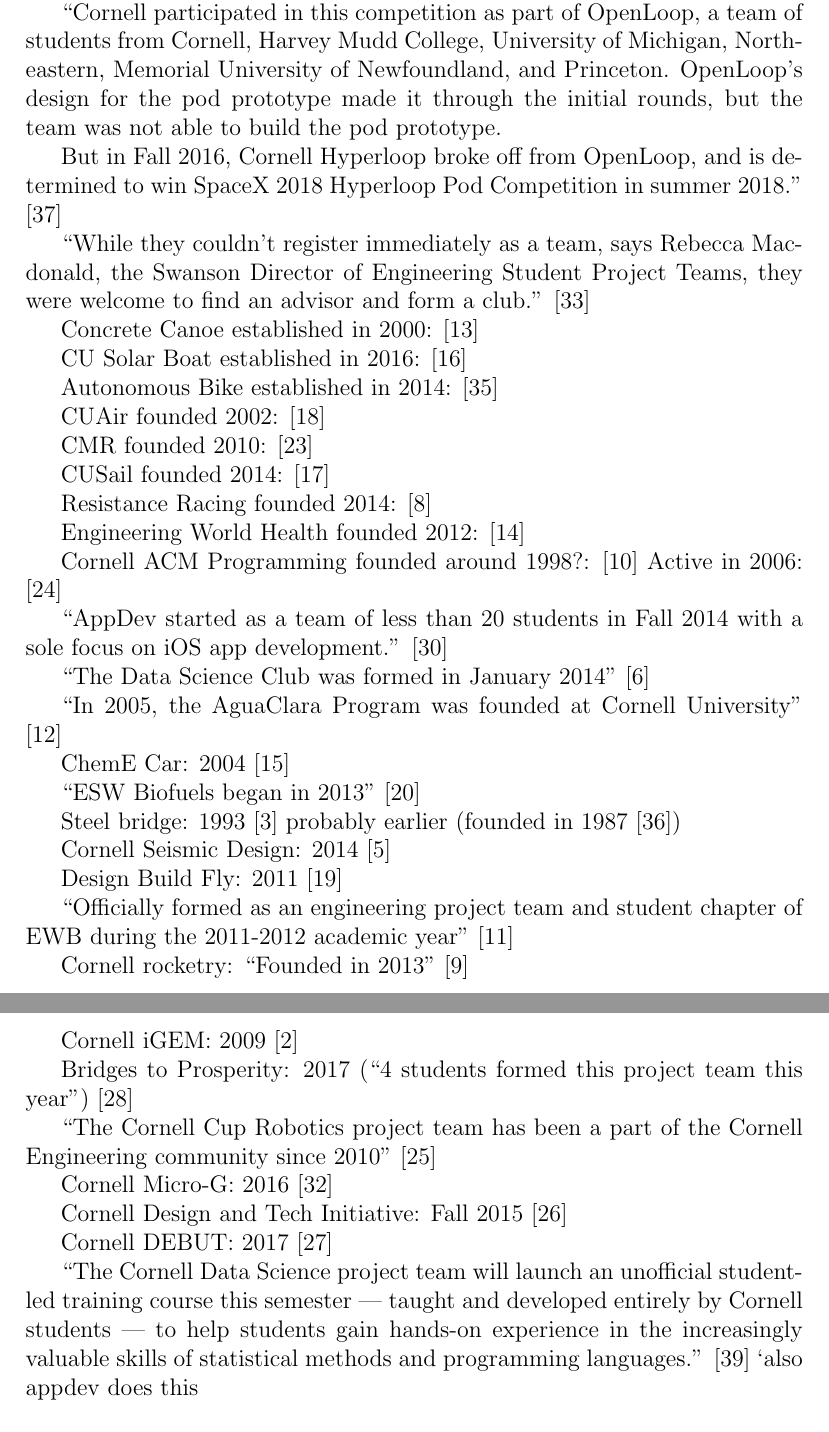
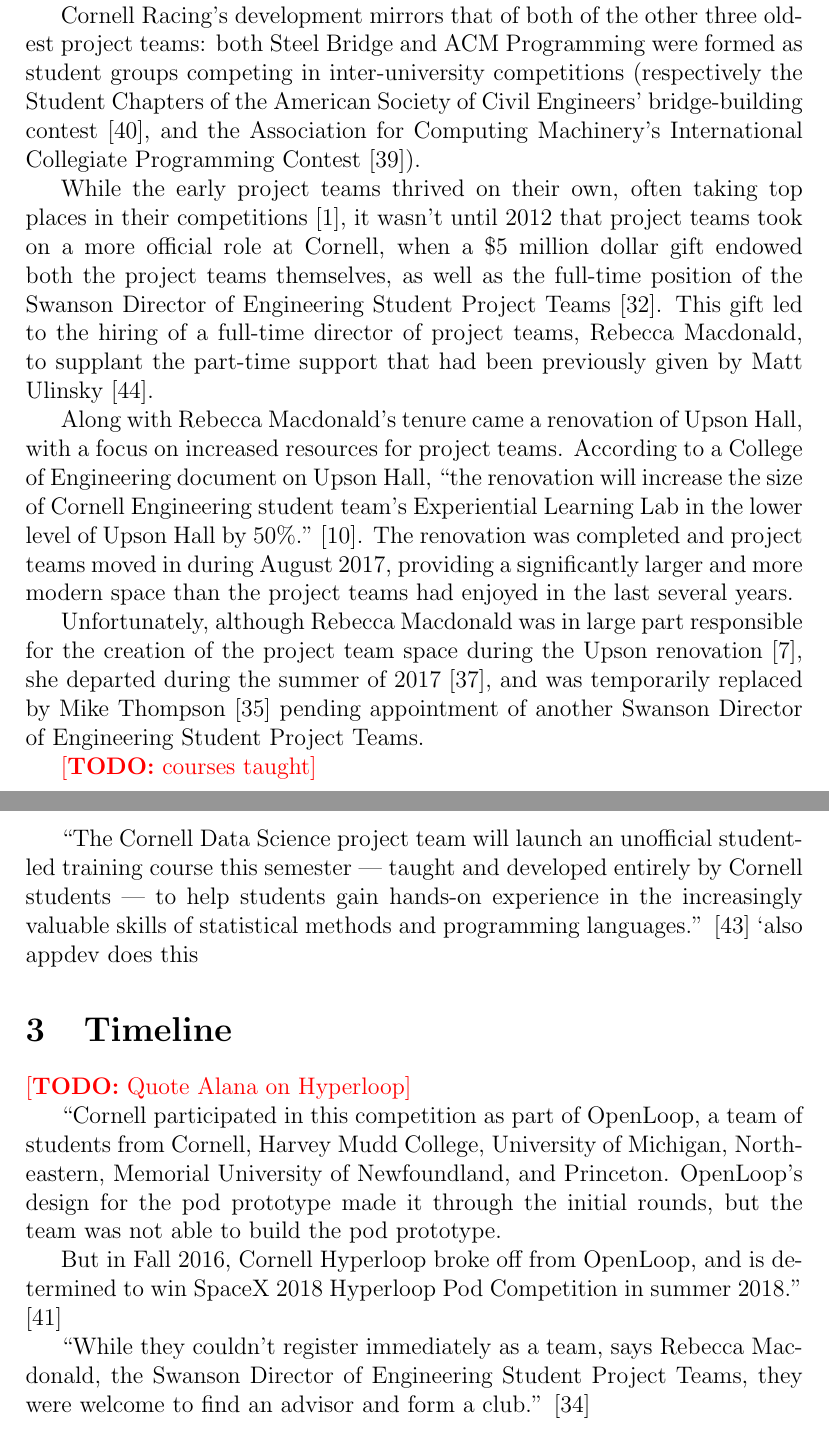
Before and after one commit to alexrenda/AMST-2001-Final-Paper, a LaTeX document (report.tex): two parts of pages 4 and 5 of 9 before the commit and two parts of pages 2 and 3 of 9 after it, joined at a grey line, cut at the place of the change. Compiled offline with pdfLaTeX.

Commit message:
more legit text for report

```diff
--- a/report.tex
+++ b/report.tex
@@ -41,3 +41,4 @@
 \label{sec:background}
 While practical projects have been a part of engineering curricula since time immemorial, it has only been in the past 30 or so years that student-run teams to compete in extracurricular challenges or solve societal problems have come into their own at Cornell.
 
+According the Rebecca Macdonald, the former Swanson Director of Engineering Student Project Teams, ``Cornell Racing is the `granddaddy' of engineering project teams''~\cite{klein_engineering_2015}. Cornell Racing was formed in 1986~\cite{noauthor_cornell_2012} to compete in Formula SAE, a competition inaugurated in 1981 in which students design and build a racecar to compete in a Formula One style race~\cite{sae_international_formula_2018}.
@@ -45,5 +45,23 @@
 
+Cornell Racing's development mirrors that of both of the other three oldest project teams: both Steel Bridge and ACM Programming were formed as student groups competing in inter-university competitions (respectively the Student Chapters of the American Society of Civil Engineers' bridge-building contest~\cite{robert_e._shaw_jr._bridging_1988}, and the Association for Computing Machinery's International Collegiate Programming Contest~\cite{poucher_early_2011}).
+
+While the early project teams thrived on their own, often taking top places in their competitions~\cite{noauthor_cuauv_2003}, it wasn't until 2012 that project teams took on a more official role at Cornell, when a \$5 million dollar gift endowed both the project teams themselves, as well as the full-time position of the Swanson Director of Engineering Student Project Teams~\cite{emily_hopkins_10_2012}.
+This gift led to the hiring of a full-time director of project teams, Rebecca Macdonald, to supplant the part-time support that had been previously given by Matt Ulinsky~\cite{thomas_putting_2013}.
+
+Along with Rebecca Macdonald's tenure came a renovation of Upson Hall, with a focus on increased resources for project teams.
+According to a College of Engineering document on Upson Hall, ``the renovation will increase the size of Cornell Engineering student team's Experiential Learning Lab in the lower level of Upson Hall by 50\%.''~\cite{noauthor_cornell_2015-1}.
+The renovation was completed and project teams moved in during August 2017, providing a significantly larger and more modern space than the project teams had enjoyed in the last several years.
+
+Unfortunately, although Rebecca Macdonald was in large part responsible for the creation of the project team space during the Upson renovation~\cite{noauthor_q&rebecca_2014}, she departed during the summer of 2017~\cite{macdonald_thank_2017}, and was temporarily replaced by Mike Thompson~\cite{ivory_thank_2017} pending appointment of another Swanson Director of Engineering Student Project Teams.
+
+
+\todo{courses taught}
+
+``The Cornell Data Science project team will launch an unofficial student-led training course this semester — taught and developed entirely by Cornell students — to help students gain hands-on experience in the increasingly valuable skills of statistical methods and programming languages.''
+\cite{si_cornell_2017}
+^^ also appdev does this
 
 \section{Timeline}
 \label{sec:timeline}
 
+\todo{Quote Alana on Hyperloop}
@@ -78,8 +75,4 @@
 \cite{giller_openloop:_2016}
 
 
-Concrete Canoe established in 2000:
-\cite{noauthor_cornell_2017}
 
-CU Solar Boat established in 2016:
-\cite{noauthor_cu_2017}
@@ -86,72 +86,5 @@
 
-Autonomous Bike established in 2014:
-\cite{murphy_cu_2017}
 
-CUAir founded 2002:
-\cite{noauthor_cuair_2017}
+\section{Case Study: CUAUV}
+\label{sec:cuauv}
 
-CMR founded 2010:
-\cite{noauthor_cornell_2018}
-
-CUSail founded 2014:
-\cite{noauthor_cu_2017-1}
-
-Resistance Racing founded 2014:
-\cite{noauthor_about_2015}
-
-Engineering World Health founded 2012:
-\cite{noauthor_cornell_2017-1}
-
-Cornell ACM Programming founded around 1998?:
-\cite{noauthor_cornell_2016}
-Active in 2006:
-\cite{noauthor_cornell_2018-1}
-
-``AppDev started as a team of less than 20 students in Fall 2014 with a sole focus on iOS app development.''
-\cite{cornell_appdev_introducing_2018}
-
-``The Data Science Club was formed in January 2014''
-\cite{noauthor_cornell_2014}
-
-``In 2005, the AguaClara Program was founded at Cornell University''
-\cite{noauthor_aguaclara_2017}
-
-ChemE Car: 2004
-\cite{noauthor_cornell_2017-2}
-
-``ESW Biofuels began in 2013''
-\cite{noauthor_esw_2017}
-
-Steel bridge: 1993
-\cite{noauthor_cee_2011}
-probably earlier (founded in 1987 \cite{robert_e._shaw_jr._bridging_1988})
-
-Cornell Seismic Design: 2014
-\cite{noauthor_2014_2014}
-
-Design Build Fly: 2011
-\cite{noauthor_design/build/fly_2017}
-
-``Officially formed as an engineering project team and student chapter of EWB during the 2011-2012 academic year''
-\cite{noauthor_our_2016}
-
-Cornell rocketry: ``Founded in 2013''
-\cite{noauthor_cornell_2015}
-
-Cornell iGEM: 2009
-\cite{noauthor_team:cornell/team_2009}
-
-Bridges to Prosperity: 2017 (``4 students formed this project team this year'')
-\cite{noauthor_give_2018}
-
-``The Cornell Cup Robotics project team has been a part of the Cornell Engineering community since 2010''
-\cite{noauthor_cornell_2018-2}
-
-Cornell Micro-G: 2016
-\cite{ghosh_student_2016}
-
-Cornell Design and Tech Initiative: Fall 2015
-\cite{noauthor_cornell_2018-3}
-
-Cornell DEBUT: 2017
-\cite{noauthor_cornell_2018-4}
@@ -161,4 +98 @@
 
-``The Cornell Data Science project team will launch an unofficial student-led training course this semester — taught and developed entirely by Cornell students — to help students gain hands-on experience in the increasingly valuable skills of statistical methods and programming languages.''
-\cite{si_cornell_2017}
-^^ also appdev does this
```
Also changed, not shown: report.tex (42 more changed lines).
